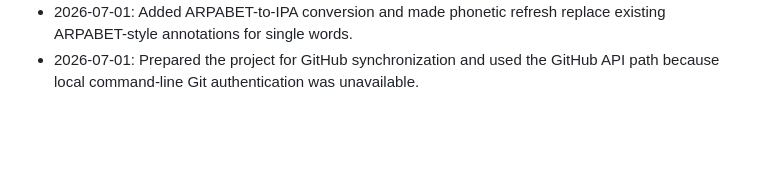
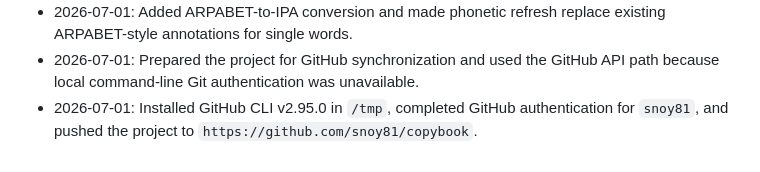
Before and after one commit to snoy81/copybook, a Markdown page: .ai/TASK_LOG.md, the part around the change. Drawn GitHub-style; blank space fills up the shorter version.

Commit message:
Record GitHub synchronization

```diff
--- a/.ai/TASK_LOG.md
+++ b/.ai/TASK_LOG.md
@@ -22,3 +22,4 @@
 - 2026-07-01: Added Datamuse IPA fallback for phonetic lookup and skipped lookup for phrases, improving coverage for single-word entries with missing Dictionary API phonetics.
 - 2026-07-01: Added ARPABET-to-IPA conversion and made phonetic refresh replace existing ARPABET-style annotations for single words.
 - 2026-07-01: Prepared the project for GitHub synchronization and used the GitHub API path because local command-line Git authentication was unavailable.
+- 2026-07-01: Installed GitHub CLI v2.95.0 in `/tmp`, completed GitHub authentication for `snoy81`, and pushed the project to `https://github.com/snoy81/copybook`.
```
